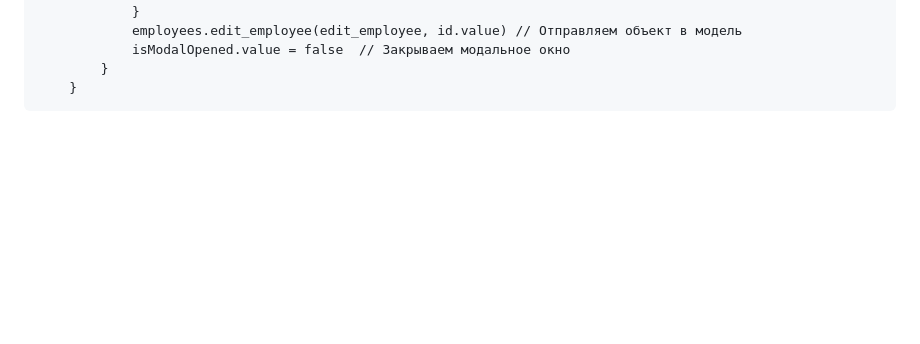
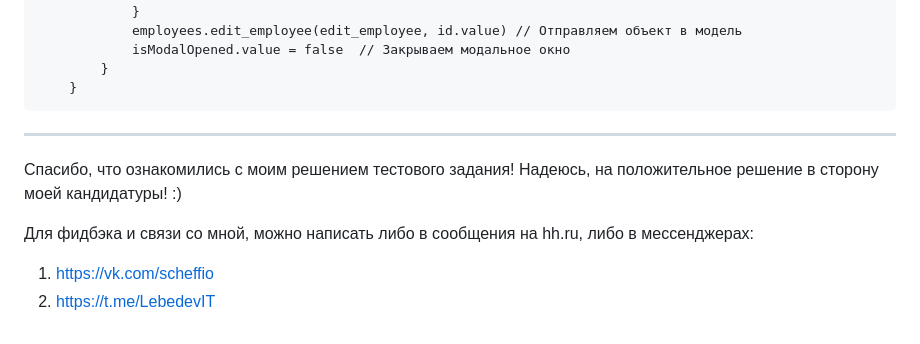
Before and after one commit to LebedevIT/lebedevit.github.io, a Markdown page: README.md, the part around the change. Rendered like a GitHub page; blank space fills up the shorter version.

````diff
--- a/README.md
+++ b/README.md
@@ -166,3 +166,12 @@ function save_click_handler() {
         }
     }
 ```
+
+---
+
+Спасибо, что ознакомились с моим решением тестового задания! Надеюсь, на положительное решение в сторону моей кандидатуры! :)
+
+Для фидбэка и связи со мной, можно написать либо в сообщения на hh.ru, либо в мессенджерах:
+
+1. https://vk.com/scheffio
+2. https://t.me/LebedevIT
````
